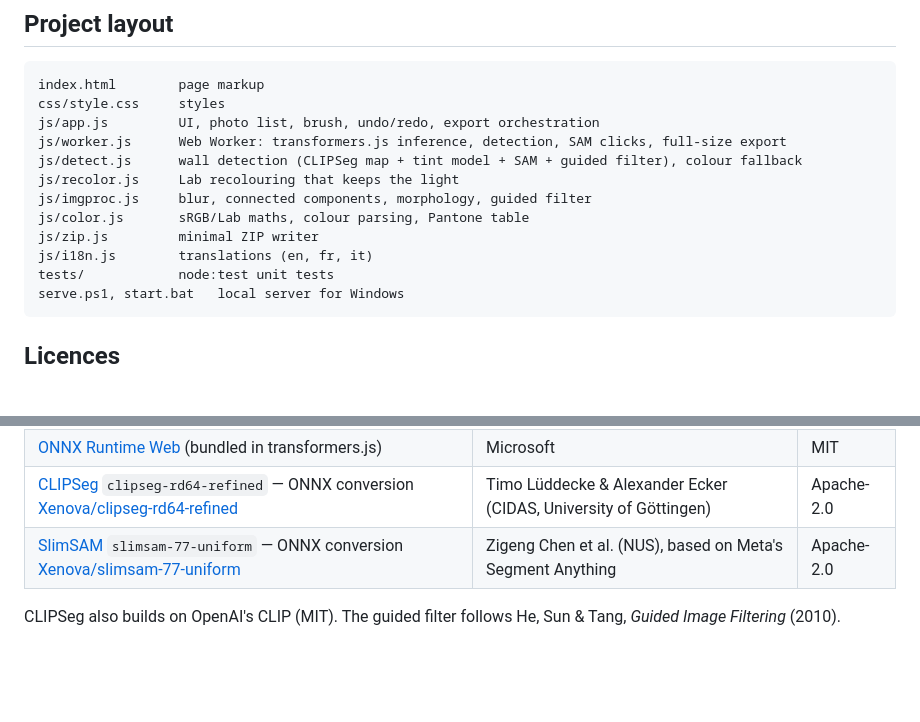
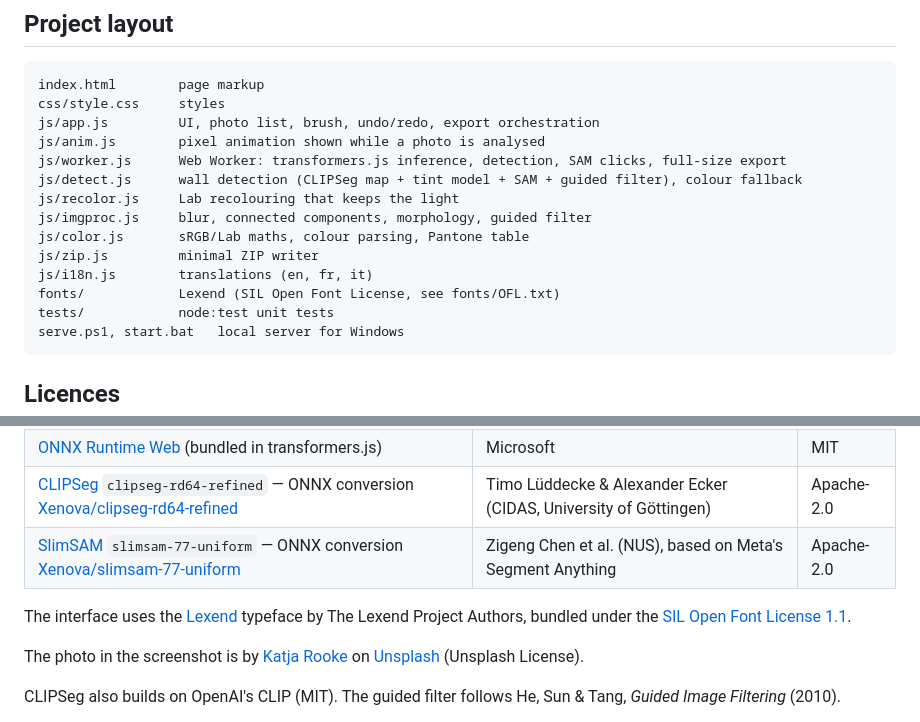
Before and after one commit to Bagareal/Wall-Recolor, a Markdown page: README.md, 2 parts joined by grey strips. Drawn GitHub-style; blank space fills up the shorter version.

````diff
--- a/README.md
+++ b/README.md
@@ -94,6 +94,7 @@ npm test
 index.html        page markup
 css/style.css     styles
 js/app.js         UI, photo list, brush, undo/redo, export orchestration
+js/anim.js        pixel animation shown while a photo is analysed
 js/worker.js      Web Worker: transformers.js inference, detection, SAM clicks, full-size export
 js/detect.js      wall detection (CLIPSeg map + tint model + SAM + guided filter), colour fallback
 js/recolor.js     Lab recolouring that keeps the light
@@ -101,6 +102,7 @@ js/imgproc.js     blur, connected components, morphology, guided filter
 js/color.js       sRGB/Lab maths, colour parsing, Pantone table
 js/zip.js         minimal ZIP writer
 js/i18n.js        translations (en, fr, it)
+fonts/            Lexend (SIL Open Font License, see fonts/OFL.txt)
 tests/            node:test unit tests
 serve.ps1, start.bat   local server for Windows
 ```
@@ -118,6 +120,10 @@ It uses the following open-source components, loaded at run time:
 | [CLIPSeg](https://github.com/timojl/clipseg) `clipseg-rd64-refined` — ONNX conversion [Xenova/clipseg-rd64-refined](https://huggingface.co/Xenova/clipseg-rd64-refined) | Timo Lüddecke & Alexander Ecker (CIDAS, University of Göttingen) | Apache-2.0 |
 | [SlimSAM](https://github.com/czg1225/SlimSAM) `slimsam-77-uniform` — ONNX conversion [Xenova/slimsam-77-uniform](https://huggingface.co/Xenova/slimsam-77-uniform) | Zigeng Chen et al. (NUS), based on Meta's Segment Anything | Apache-2.0 |
 
+The interface uses the [Lexend](https://github.com/googlefonts/lexend) typeface by The Lexend Project Authors, bundled under the [SIL Open Font License 1.1](fonts/OFL.txt).
+
+The photo in the screenshot is by [Katja Rooke](https://unsplash.com/@rooke) on [Unsplash](https://unsplash.com/photos/77JACslA8G0) (Unsplash License).
+
 CLIPSeg also builds on OpenAI's CLIP (MIT). The guided filter follows He, Sun & Tang, *Guided Image Filtering* (2010).
 
 PANTONE® and other Pantone trademarks are the property of Pantone LLC. The colour values in this app are common on-screen sRGB approximations and are not endorsed by or affiliated with Pantone; use official Pantone references for colour-critical work.
````
Also changed, not shown: other parts of README.md (+5 -5 lines), docs/screenshot.png, 10 other files.
